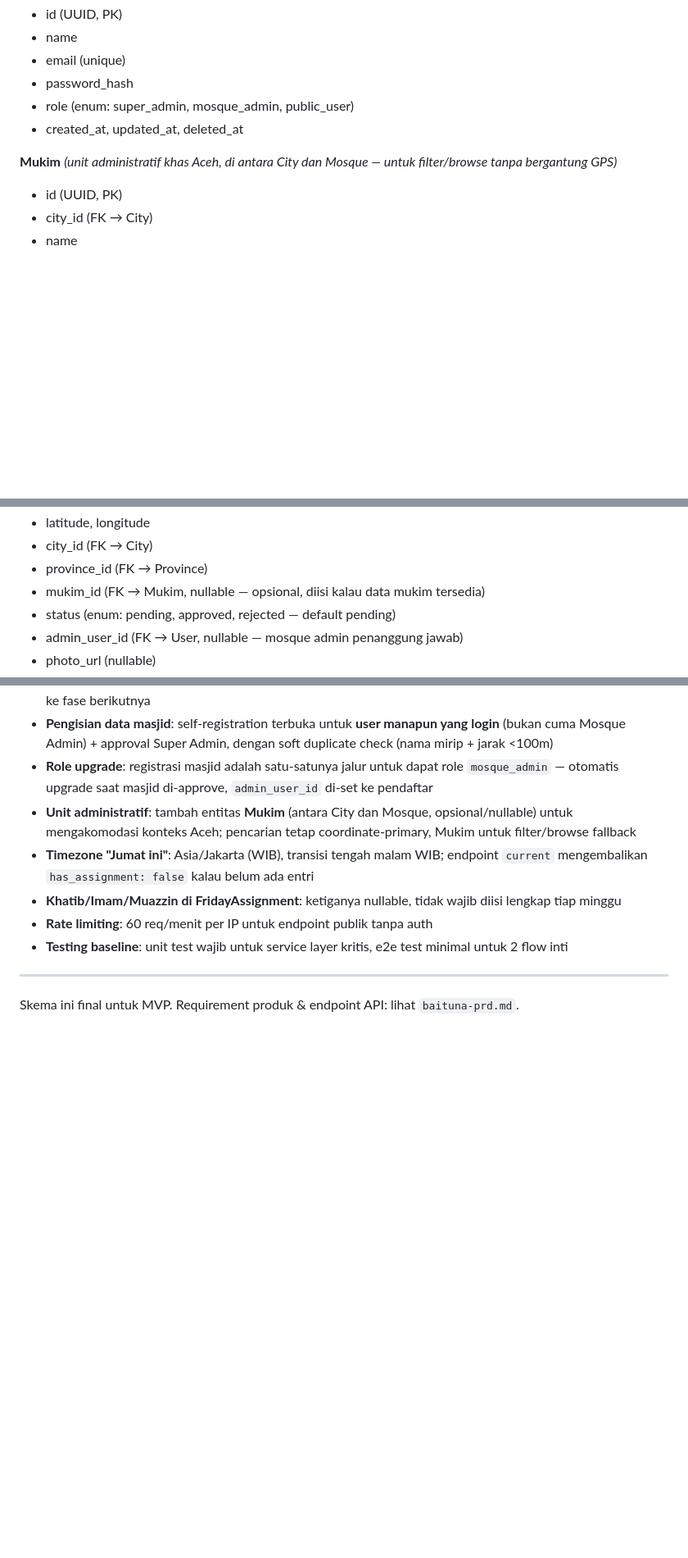
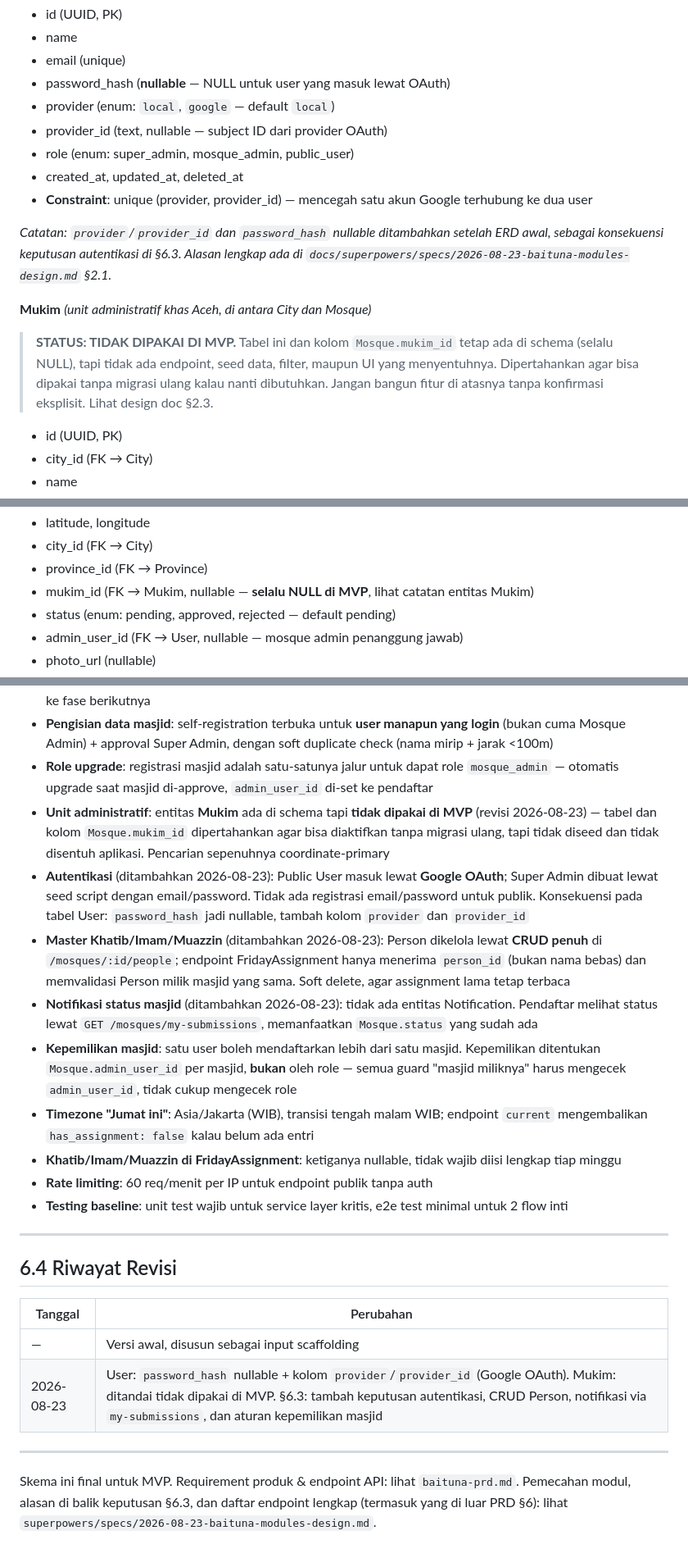
Before and after one commit to Zikruljack/baituna, a Markdown page: docs/baituna-erd.md, 3 parts joined by grey strips. Shown at 82% size. GitHub-like rendering; blank space fills up the shorter version.

```diff
--- a/docs/baituna-erd.md
+++ b/docs/baituna-erd.md
@@ -43,11 +43,18 @@ Diadaptasi dari pola BaseModel (PHP/CodeIgniter) yang sudah dipakai user di proj
 - id (UUID, PK)
 - name
 - email (unique)
-- password_hash
+- password_hash (**nullable** — NULL untuk user yang masuk lewat OAuth)
+- provider (enum: `local`, `google` — default `local`)
+- provider_id (text, nullable — subject ID dari provider OAuth)
 - role (enum: super_admin, mosque_admin, public_user)
 - created_at, updated_at, deleted_at
+- **Constraint**: unique (provider, provider_id) — mencegah satu akun Google terhubung ke dua user
 
-**Mukim** _(unit administratif khas Aceh, di antara City dan Mosque — untuk filter/browse tanpa bergantung GPS)_
+_Catatan: `provider`/`provider_id` dan `password_hash` nullable ditambahkan setelah ERD awal, sebagai konsekuensi keputusan autentikasi di §6.3. Alasan lengkap ada di `docs/superpowers/specs/2026-08-23-baituna-modules-design.md` §2.1._
+
+**Mukim** _(unit administratif khas Aceh, di antara City dan Mosque)_
+
+> **STATUS: TIDAK DIPAKAI DI MVP.** Tabel ini dan kolom `Mosque.mukim_id` tetap ada di schema (selalu NULL), tapi tidak ada endpoint, seed data, filter, maupun UI yang menyentuhnya. Dipertahankan agar bisa dipakai tanpa migrasi ulang kalau nanti dibutuhkan. Jangan bangun fitur di atasnya tanpa konfirmasi eksplisit. Lihat design doc §2.3.
 
 - id (UUID, PK)
 - city_id (FK → City)
@@ -62,7 +69,7 @@ Diadaptasi dari pola BaseModel (PHP/CodeIgniter) yang sudah dipakai user di proj
 - latitude, longitude
 - city_id (FK → City)
 - province_id (FK → Province)
-- mukim_id (FK → Mukim, nullable — opsional, diisi kalau data mukim tersedia)
+- mukim_id (FK → Mukim, nullable — **selalu NULL di MVP**, lihat catatan entitas Mukim)
 - status (enum: pending, approved, rejected — default pending)
 - admin_user_id (FK → User, nullable — mosque admin penanggung jawab)
 - photo_url (nullable)
@@ -110,7 +117,11 @@ User     (1) ──< (N) FridayAssignment  [created_by]
 - **RBAC MVP**: 3 peran saja — Super Admin, Mosque Admin, Public User. Province Admin/City Admin ditunda ke fase berikutnya
 - **Pengisian data masjid**: self-registration terbuka untuk **user manapun yang login** (bukan cuma Mosque Admin) + approval Super Admin, dengan soft duplicate check (nama mirip + jarak <100m)
 - **Role upgrade**: registrasi masjid adalah satu-satunya jalur untuk dapat role `mosque_admin` — otomatis upgrade saat masjid di-approve, `admin_user_id` di-set ke pendaftar
-- **Unit administratif**: tambah entitas **Mukim** (antara City dan Mosque, opsional/nullable) untuk mengakomodasi konteks Aceh; pencarian tetap coordinate-primary, Mukim untuk filter/browse fallback
+- **Unit administratif**: entitas **Mukim** ada di schema tapi **tidak dipakai di MVP** (revisi 2026-08-23) — tabel dan kolom `Mosque.mukim_id` dipertahankan agar bisa diaktifkan tanpa migrasi ulang, tapi tidak diseed dan tidak disentuh aplikasi. Pencarian sepenuhnya coordinate-primary
+- **Autentikasi** (ditambahkan 2026-08-23): Public User masuk lewat **Google OAuth**; Super Admin dibuat lewat seed script dengan email/password. Tidak ada registrasi email/password untuk publik. Konsekuensi pada tabel User: `password_hash` jadi nullable, tambah kolom `provider` dan `provider_id`
+- **Master Khatib/Imam/Muazzin** (ditambahkan 2026-08-23): Person dikelola lewat **CRUD penuh** di `/mosques/:id/people`; endpoint FridayAssignment hanya menerima `person_id` (bukan nama bebas) dan memvalidasi Person milik masjid yang sama. Soft delete, agar assignment lama tetap terbaca
+- **Notifikasi status masjid** (ditambahkan 2026-08-23): tidak ada entitas Notification. Pendaftar melihat status lewat `GET /mosques/my-submissions`, memanfaatkan `Mosque.status` yang sudah ada
+- **Kepemilikan masjid**: satu user boleh mendaftarkan lebih dari satu masjid. Kepemilikan ditentukan `Mosque.admin_user_id` per masjid, **bukan** oleh role — semua guard "masjid miliknya" harus mengecek `admin_user_id`, tidak cukup mengecek role
 - **Timezone "Jumat ini"**: Asia/Jakarta (WIB), transisi tengah malam WIB; endpoint `current` mengembalikan `has_assignment: false` kalau belum ada entri
 - **Khatib/Imam/Muazzin di FridayAssignment**: ketiganya nullable, tidak wajib diisi lengkap tiap minggu
 - **Rate limiting**: 60 req/menit per IP untuk endpoint publik tanpa auth
@@ -118,4 +129,13 @@ User     (1) ──< (N) FridayAssignment  [created_by]
 
 ---
 
-Skema ini final untuk MVP. Requirement produk & endpoint API: lihat `baituna-prd.md`.
+## 6.4 Riwayat Revisi
+
+| Tanggal | Perubahan |
+| --- | --- |
+| — | Versi awal, disusun sebagai input scaffolding |
+| 2026-08-23 | User: `password_hash` nullable + kolom `provider`/`provider_id` (Google OAuth). Mukim: ditandai tidak dipakai di MVP. §6.3: tambah keputusan autentikasi, CRUD Person, notifikasi via `my-submissions`, dan aturan kepemilikan masjid |
+
+---
+
+Skema ini final untuk MVP. Requirement produk & endpoint API: lihat `baituna-prd.md`. Pemecahan modul, alasan di balik keputusan §6.3, dan daftar endpoint lengkap (termasuk yang di luar PRD §6): lihat `superpowers/specs/2026-08-23-baituna-modules-design.md`.
```
Also changed, not shown: other parts of docs/baituna-erd.md (+2 -2 lines), docs/baituna-prd.md (+32 -18 lines), 1 other file.
